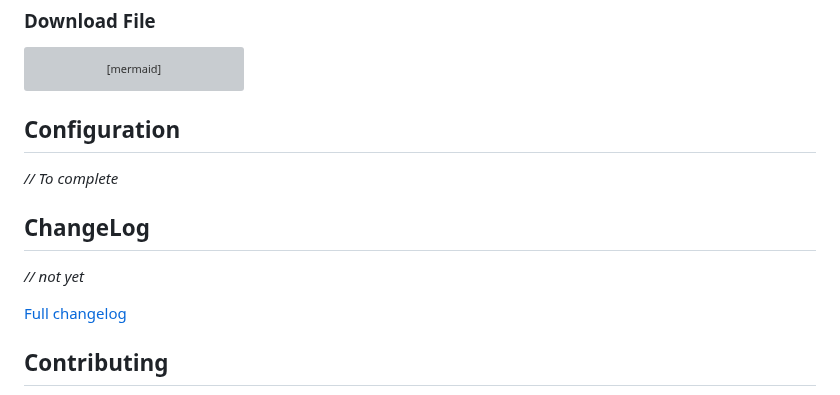
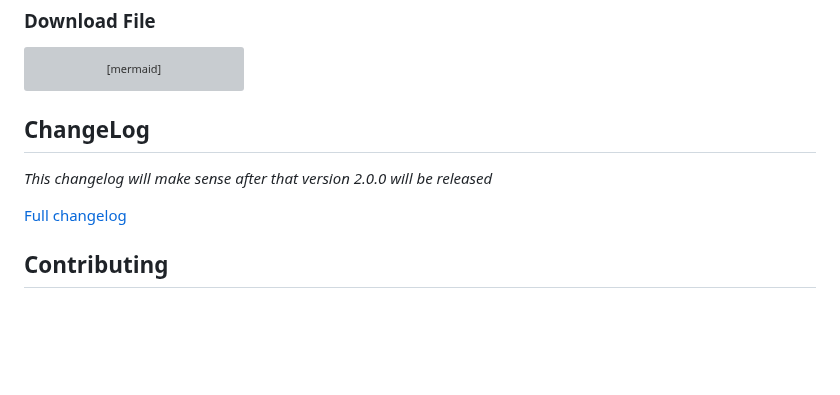
Before and after one commit to YR72dpi/SecuredWhisker, a Markdown page: README.md, the part around the change. Rendered like a GitHub page; blank space fills up the shorter version; grey boxes are pictures that could not be loaded.

Commit message:
docs: changelog part

````diff
--- a/README.md
+++ b/README.md
@@ -193,13 +193,10 @@ sequenceDiagram
     Client->>Client: Decrypts the file with the AES key
     Client->>Client: Uses the decrypted file
 ```
-## Configuration
-
-_// To complete_
 
 ## ChangeLog
 
-_// not yet_
+_This changelog will make sense after that version 2.0.0 will be released_
 
 [Full changelog](./docs/changelog.md)
 
````
